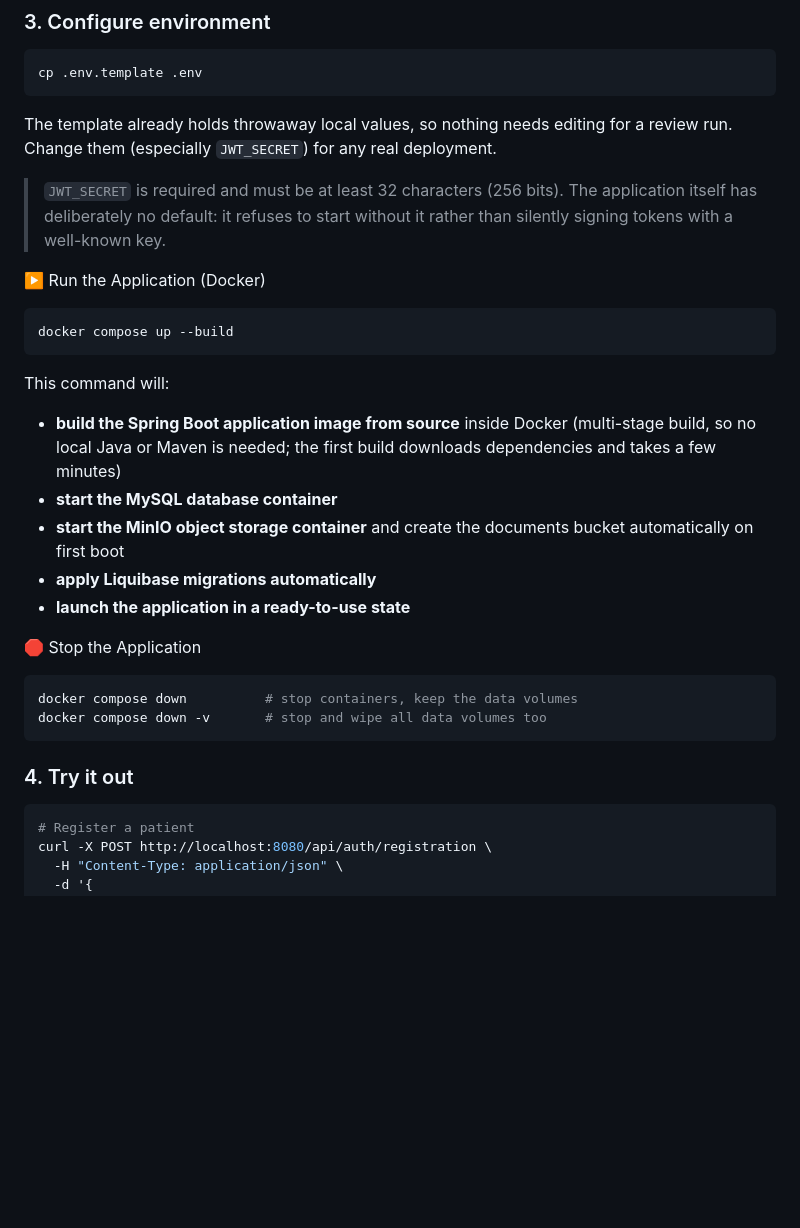
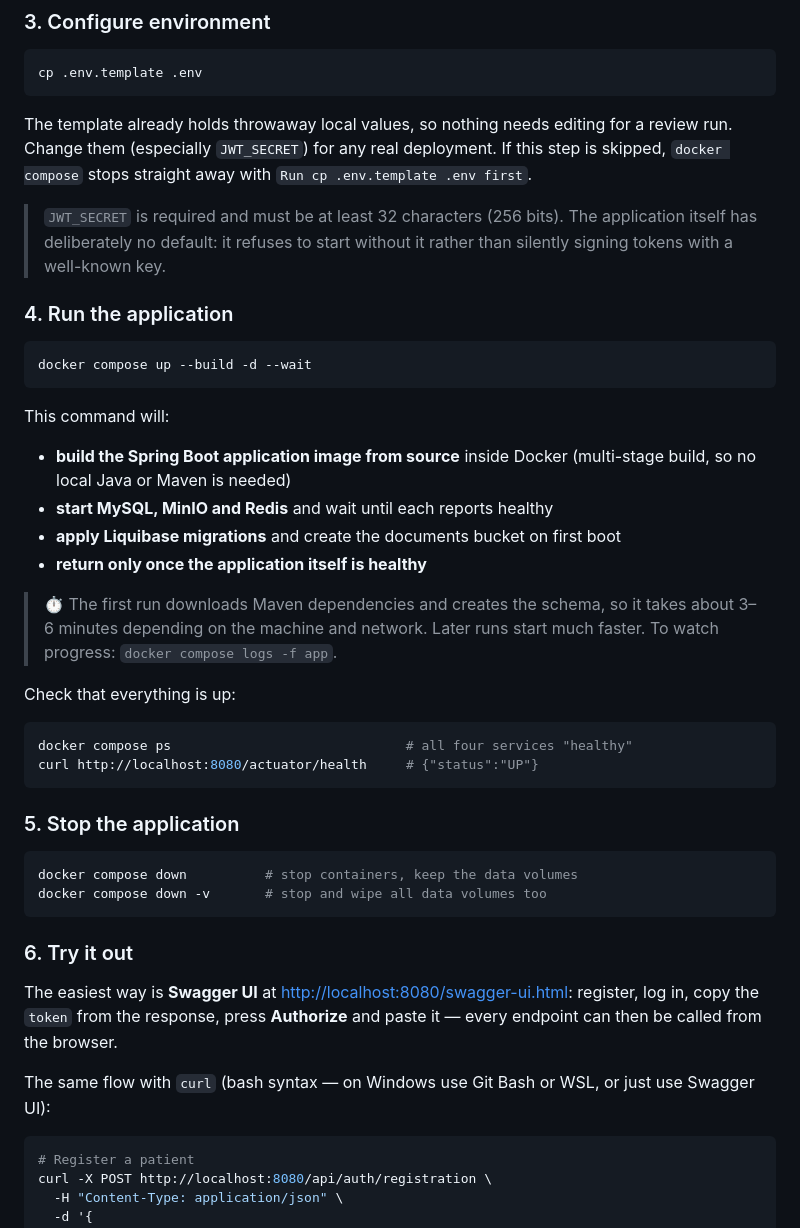
Before and after one commit to VitaliyProgrammer/medical-card-application, a Markdown page: README.md, the part around one of its changes. GitHub-like rendering; blank space fills up the shorter version.

````diff
--- a/README.md
+++ b/README.md
@@ -257,35 +270,53 @@ cp .env.template .env
 
 The template already holds throwaway local values, so nothing needs editing
 for a review run. Change them (especially `JWT_SECRET`) for any real deployment.
+If this step is skipped, `docker compose` stops straight away with
+`Run cp .env.template .env first`.
 
 > `JWT_SECRET` is required and must be at least 32 characters (256 bits).
 > The application itself has deliberately no default: it refuses to start
 > without it rather than silently signing tokens with a well-known key.
 
-▶️ Run the Application (Docker)
+### 4. Run the application
 
 ```bash
-docker compose up --build
+docker compose up --build -d --wait
 ```
 
 This command will:
 - **build the Spring Boot application image from source** inside Docker
-  (multi-stage build, so no local Java or Maven is needed; the first build
-  downloads dependencies and takes a few minutes)
-- **start the MySQL database container**
-- **start the MinIO object storage container** and create the documents
-  bucket automatically on first boot
-- **apply Liquibase migrations automatically**
-- **launch the application in a ready-to-use state**
+  (multi-stage build, so no local Java or Maven is needed)
+- **start MySQL, MinIO and Redis** and wait until each reports healthy
+- **apply Liquibase migrations** and create the documents bucket on first boot
+- **return only once the application itself is healthy**
 
-🛑 Stop the Application
+> ⏱️ The first run downloads Maven dependencies and creates the schema, so it
+> takes about 3–6 minutes depending on the machine and network. Later runs
+> start much faster. To watch progress: `docker compose logs -f app`.
+
+Check that everything is up:
+
+```bash
+docker compose ps                              # all four services "healthy"
+curl http://localhost:8080/actuator/health     # {"status":"UP"}
+```
+
+### 5. Stop the application
 
 ```bash
 docker compose down          # stop containers, keep the data volumes
 docker compose down -v       # stop and wipe all data volumes too
 ```
 
-### 4. Try it out
+### 6. Try it out
+
+The easiest way is **Swagger UI** at
+[http://localhost:8080/swagger-ui.html](http://localhost:8080/swagger-ui.html):
+register, log in, copy the `token` from the response, press **Authorize** and
+paste it — every endpoint can then be called from the browser.
+
+The same flow with `curl` (bash syntax — on Windows use Git Bash or WSL, or
+just use Swagger UI):
 
 ```bash
 # Register a patient
````
Also changed, not shown: other parts of README.md (+35 -13 lines), docs/medical-card-diagram.png, 2 other files.
